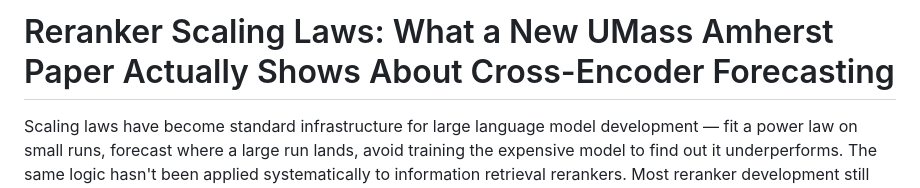
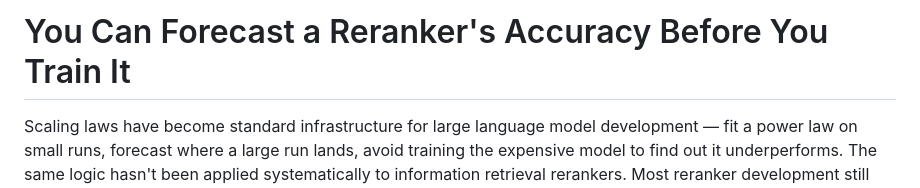
Before and after one commit to bdod-prod/blursor-site, a Markdown page: site/content_md/reranker-scaling-laws-ndcg.md, the part around the change. Drawn GitHub-style.

Commit message:
Fix title: reranker-scaling-laws-ndcg

```diff
--- a/site/content_md/reranker-scaling-laws-ndcg.md
+++ b/site/content_md/reranker-scaling-laws-ndcg.md
@@ -1,4 +1,4 @@
-# Reranker Scaling Laws: What a New UMass Amherst Paper Actually Shows About Cross-Encoder Forecasting
+# You Can Forecast a Reranker's Accuracy Before You Train It
 
 Scaling laws have become standard infrastructure for large language model development — fit a power law on small runs, forecast where a large run lands, avoid training the expensive model to find out it underperforms. The same logic hasn't been applied systematically to information retrieval rerankers. Most reranker development still involves training at target scale and measuring. A new paper from UMass Amherst asks whether that's necessary.
 
```
